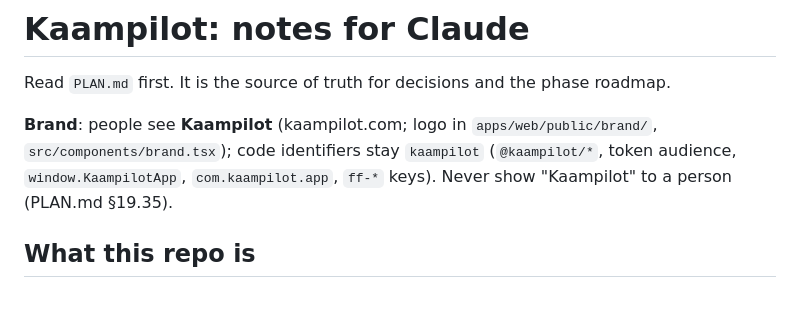
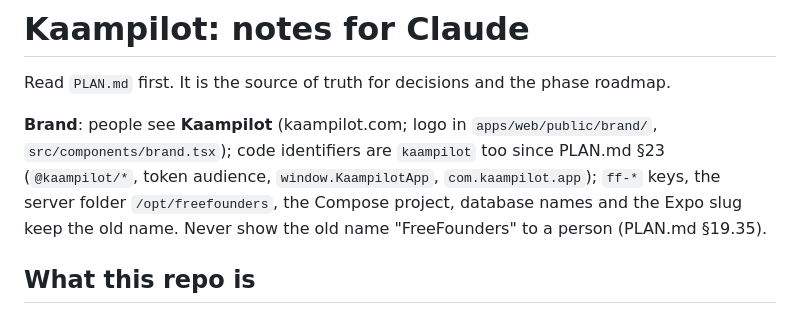
Before and after one commit to interns-arch/freefounders, a Markdown page: CLAUDE.md, the part around the change. Drawn GitHub-style.

Commit message:
CLAUDE.md: fix brand line mangled by the rename (never show the old name FreeFounders)
Co-Authored-By: Claude Opus 5.5 <noreply@anthropic.com>

```diff
--- a/CLAUDE.md
+++ b/CLAUDE.md
@@ -2,7 +2,7 @@
 
 Read `PLAN.md` first. It is the source of truth for decisions and the phase roadmap.
 
-**Brand**: people see **Kaampilot** (kaampilot.com; logo in `apps/web/public/brand/`, `src/components/brand.tsx`); code identifiers stay `kaampilot` (`@kaampilot/*`, token audience, `window.KaampilotApp`, `com.kaampilot.app`, `ff-*` keys). Never show "Kaampilot" to a person (PLAN.md §19.35).
+**Brand**: people see **Kaampilot** (kaampilot.com; logo in `apps/web/public/brand/`, `src/components/brand.tsx`); code identifiers are `kaampilot` too since PLAN.md §23 (`@kaampilot/*`, token audience, `window.KaampilotApp`, `com.kaampilot.app`); `ff-*` keys, the server folder `/opt/freefounders`, the Compose project, database names and the Expo slug keep the old name. Never show the old name "FreeFounders" to a person (PLAN.md §19.35).
 
 ## What this repo is
 A **new application** built from copies of two existing apps. The originals keep
```
